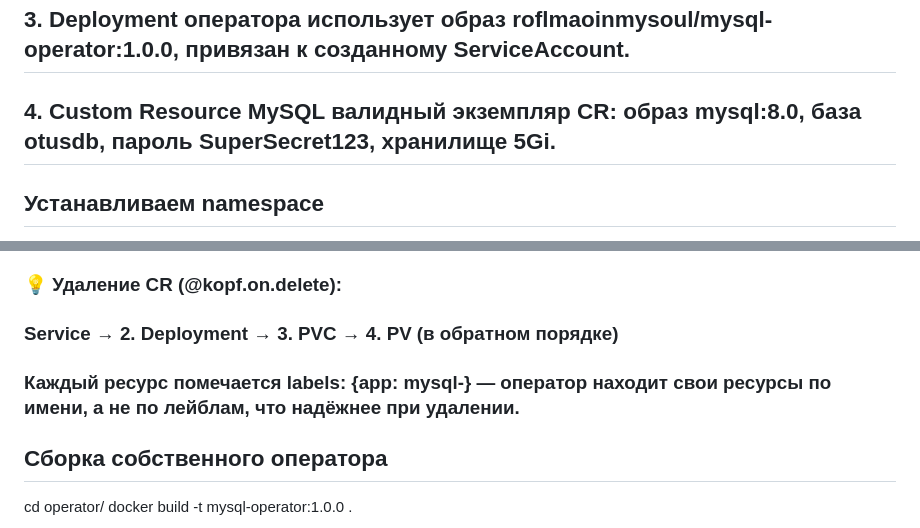
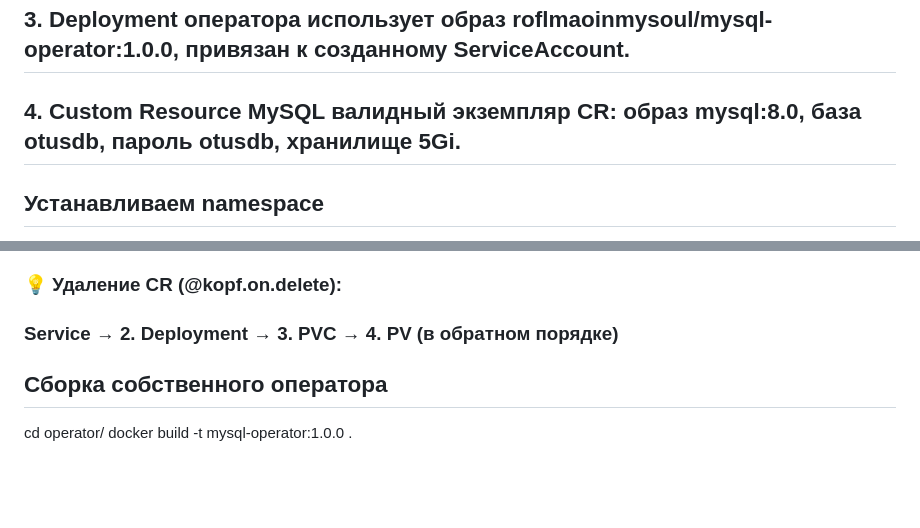
Before and after one commit to Kuber-2026-05OTUS/nikmortem83_repo, a Markdown page: kubernetes-operators/README.md, 2 parts joined by grey strips. GitHub-like rendering; blank space fills up the shorter version.

Commit message:
Дополнен README для kubernetes-operators

```diff
--- a/kubernetes-operators/README.md
+++ b/kubernetes-operators/README.md
@@ -25,7 +25,7 @@ minikube start --driver=docker
 ### ClusterRole с полными правами (apiGroups: ["*"], resources: ["*"], verbs: ["*"])
 ### ClusterRoleBinding связывает SA и ClusterRole
 ## 3. Deployment оператора использует образ roflmaoinmysoul/mysql-operator:1.0.0, привязан к созданному ServiceAccount.
-## 4. Custom Resource MySQL валидный экземпляр CR: образ mysql:8.0, база otusdb, пароль SuperSecret123, хранилище 5Gi.
+## 4. Custom Resource MySQL валидный экземпляр CR: образ mysql:8.0, база otusdb, пароль otusdb, хранилище 5Gi.
 
 ## Устанавливаем namespace
 kubectl apply -f namespace.yaml
@@ -60,7 +60,6 @@ kubectl rollout restart deployment mysql-operator -n homework
 
 ### 💡 Удаление CR (@kopf.on.delete):
 ### Service → 2. Deployment → 3. PVC → 4. PV (в обратном порядке)
-### Каждый ресурс помечается labels: {app: mysql-<name>} — оператор находит свои ресурсы по имени, а не по лейблам, что надёжнее при удалении.
 
 ## Сборка собственного оператора
 cd operator/
```
